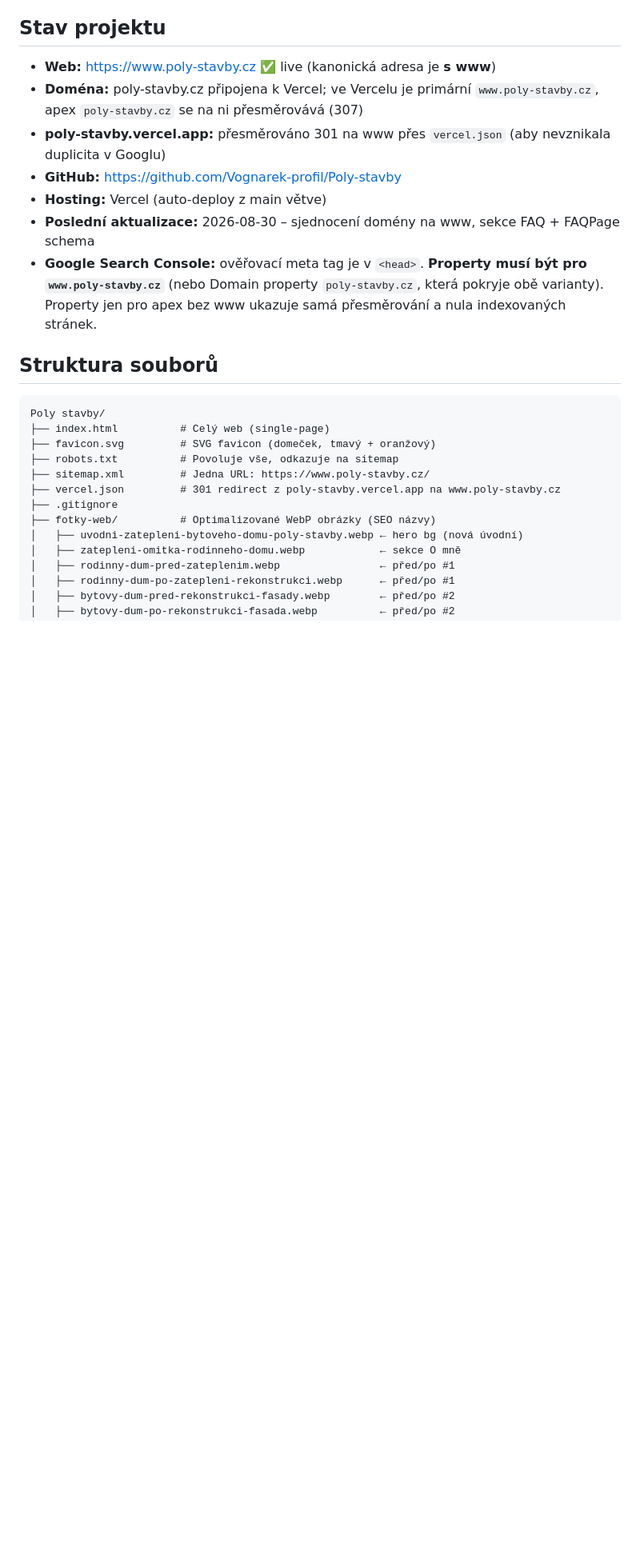
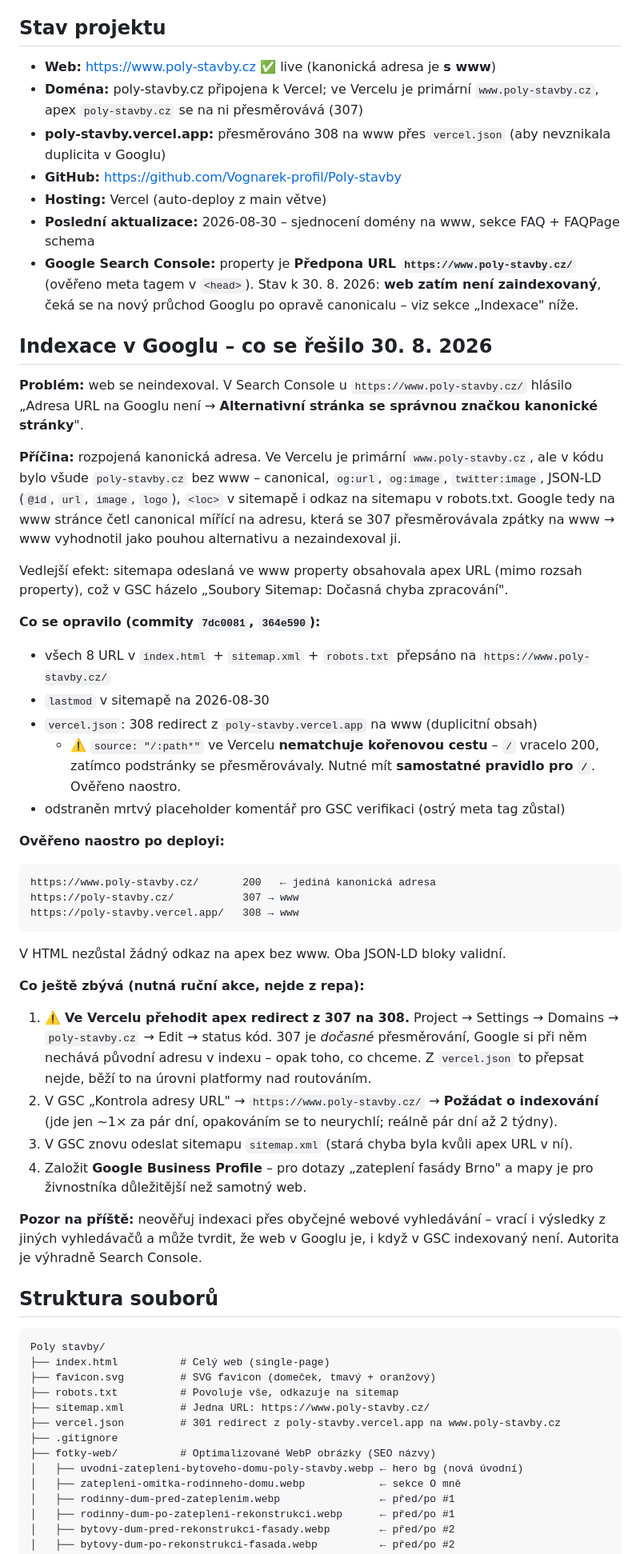
Before and after one commit to Vognarek-profil/Poly-stavby, a Markdown page: CLAUDE.md, the part around one of its changes. Shown at 80% size. GitHub-like rendering; blank space fills up the shorter version.

Commit message:
Docs: zápis o řešení indexace 30. 8. 2026
Nová sekce "Indexace v Googlu" v CLAUDE.md – příčina (rozpojený canonical
www vs apex), co se opravilo, ověřený stav naostro a co ještě zbývá ručně
(Vercel 307 → 308, požádat o indexování, znovu odeslat sitemapu).

Zaznamenány i dvě věci, na které se dá znovu naletět:
- Vercel "source: /:path*" nematchuje kořenovou cestu
- indexaci ověřovat výhradně v Search Console, ne webovým vyhledáváním

Co-Authored-By: Claude Opus 5 <noreply@anthropic.com>
Claude-Session: https://claude.ai/code/session_01XgWeEKEPAKmUJMnLriZkkW

````diff
--- a/CLAUDE.md
+++ b/CLAUDE.md
@@ -20,11 +20,56 @@ Web živnostníka **Petra Poláčka (Poly stavby)** – zateplení fasád, fasá
 
 - **Web:** https://www.poly-stavby.cz ✅ live (kanonická adresa je **s www**)
 - **Doména:** poly-stavby.cz připojena k Vercel; ve Vercelu je primární `www.poly-stavby.cz`, apex `poly-stavby.cz` se na ni přesměrovává (307)
-- **poly-stavby.vercel.app:** přesměrováno 301 na www přes `vercel.json` (aby nevznikala duplicita v Googlu)
+- **poly-stavby.vercel.app:** přesměrováno 308 na www přes `vercel.json` (aby nevznikala duplicita v Googlu)
 - **GitHub:** https://github.com/Vognarek-profil/Poly-stavby
 - **Hosting:** Vercel (auto-deploy z main větve)
 - **Poslední aktualizace:** 2026-08-30 – sjednocení domény na www, sekce FAQ + FAQPage schema
-- **Google Search Console:** ověřovací meta tag je v `<head>`. **Property musí být pro `www.poly-stavby.cz`** (nebo Domain property `poly-stavby.cz`, která pokryje obě varianty). Property jen pro apex bez www ukazuje samá přesměrování a nula indexovaných stránek.
+- **Google Search Console:** property je **Předpona URL `https://www.poly-stavby.cz/`** (ověřeno meta tagem v `<head>`). Stav k 30. 8. 2026: **web zatím není zaindexovaný**, čeká se na nový průchod Googlu po opravě canonicalu – viz sekce „Indexace" níže.
+
+## Indexace v Googlu – co se řešilo 30. 8. 2026
+
+**Problém:** web se neindexoval. V Search Console u `https://www.poly-stavby.cz/` hlásilo
+„Adresa URL na Googlu není → **Alternativní stránka se správnou značkou kanonické stránky**".
+
+**Příčina:** rozpojená kanonická adresa. Ve Vercelu je primární `www.poly-stavby.cz`, ale
+v kódu bylo všude `poly-stavby.cz` bez www – canonical, `og:url`, `og:image`, `twitter:image`,
+JSON-LD (`@id`, `url`, `image`, `logo`), `<loc>` v sitemapě i odkaz na sitemapu v robots.txt.
+Google tedy na www stránce četl canonical mířící na adresu, která se 307 přesměrovávala zpátky
+na www → www vyhodnotil jako pouhou alternativu a nezaindexoval ji.
+
+Vedlejší efekt: sitemapa odeslaná ve www property obsahovala apex URL (mimo rozsah property),
+což v GSC házelo „Soubory Sitemap: Dočasná chyba zpracování".
+
+**Co se opravilo (commity `7dc0081`, `364e590`):**
+- všech 8 URL v `index.html` + `sitemap.xml` + `robots.txt` přepsáno na `https://www.poly-stavby.cz/`
+- `lastmod` v sitemapě na 2026-08-30
+- `vercel.json`: 308 redirect z `poly-stavby.vercel.app` na www (duplicitní obsah)
+  - ⚠️ `source: "/:path*"` ve Vercelu **nematchuje kořenovou cestu** – `/` vracelo 200, zatímco
+    podstránky se přesměrovávaly. Nutné mít **samostatné pravidlo pro `/`**. Ověřeno naostro.
+- odstraněn mrtvý placeholder komentář pro GSC verifikaci (ostrý meta tag zůstal)
+
+**Ověřeno naostro po deployi:**
+```
+https://www.poly-stavby.cz/       200   ← jediná kanonická adresa
+https://poly-stavby.cz/           307 → www
+https://poly-stavby.vercel.app/   308 → www
+```
+V HTML nezůstal žádný odkaz na apex bez www. Oba JSON-LD bloky validní.
+
+**Co ještě zbývá (nutná ruční akce, nejde z repa):**
+1. ⚠️ **Ve Vercelu přehodit apex redirect z 307 na 308.** Project → Settings → Domains →
+   `poly-stavby.cz` → Edit → status kód. 307 je *dočasné* přesměrování, Google si při něm
+   nechává původní adresu v indexu – opak toho, co chceme. Z `vercel.json` to přepsat nejde,
+   běží to na úrovni platformy nad routováním.
+2. V GSC „Kontrola adresy URL" → `https://www.poly-stavby.cz/` → **Požádat o indexování**
+   (jde jen ~1× za pár dní, opakováním se to neurychlí; reálně pár dní až 2 týdny).
+3. V GSC znovu odeslat sitemapu `sitemap.xml` (stará chyba byla kvůli apex URL v ní).
+4. Založit **Google Business Profile** – pro dotazy „zateplení fasády Brno" a mapy je pro
+   živnostníka důležitější než samotný web.
+
+**Pozor na příště:** neověřuj indexaci přes obyčejné webové vyhledávání – vrací i výsledky
+z jiných vyhledávačů a může tvrdit, že web v Googlu je, i když v GSC indexovaný není.
+Autorita je výhradně Search Console.
 
 ## Struktura souborů
 
````
Also changed, not shown: other parts of CLAUDE.md (+6 -5 lines).
